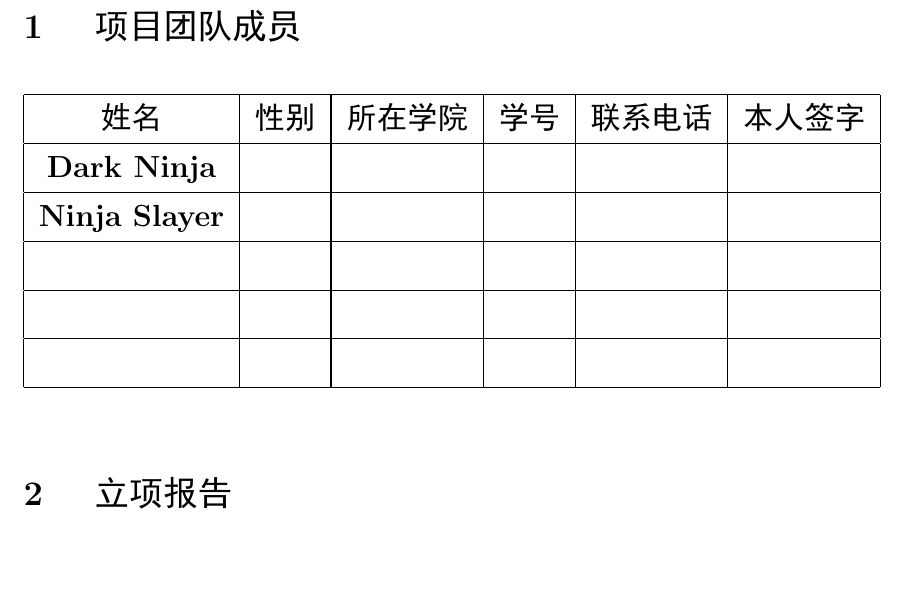
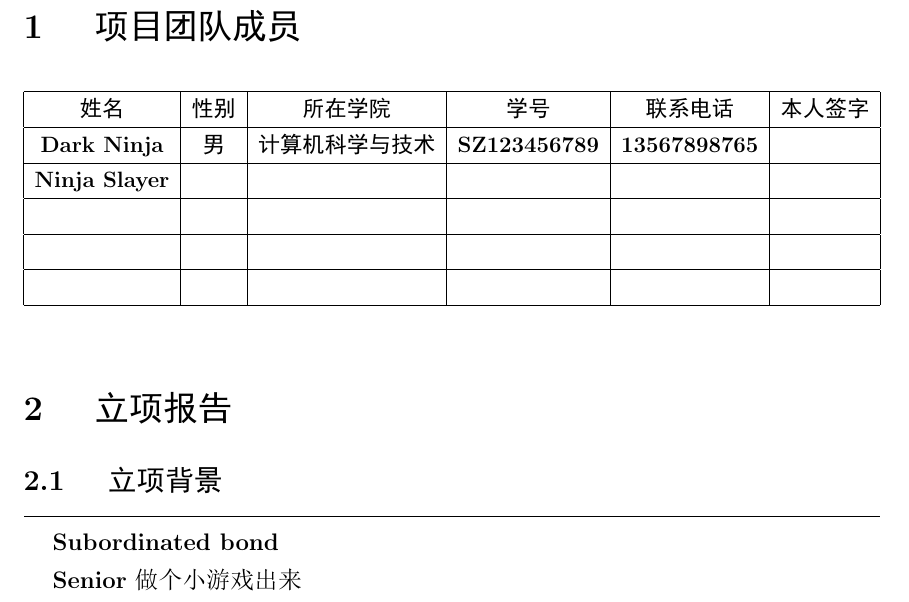
Before and after one commit to geniusjoe/hitsz-project-template-latex, a LaTeX document (template1/report.tex): part of page 2 of 2, cut so that both start at the same text. The pictures show the PDF file template1/report.pdf that the author committed with the source.

Commit message:
modifiy form

```diff
--- a/template1/report.tex
+++ b/template1/report.tex
@@ -79,7 +89,7 @@
 		\begin{tabular}{|c|c|c|c|c|c|}
 			\hline
 			\textbf{姓名}         & \textbf{性别} & \textbf{所在学院} & \textbf{学号} & \textbf{联系电话} & \textbf{本人签字} \\ \hline
-			\textbf{Dark Ninja}   & \textbf{}     & \textbf{}         & \textbf{}     & \textbf{}         & \textbf{}         \\ \hline
+			\textbf{Dark Ninja}   & \textbf{男}     & \textbf{计算机科学与技术}         & \textbf{SZ123456789}     & \textbf{13567898765}         & \textbf{}         \\ \hline
 			\textbf{Ninja Slayer} & \textbf{}     & \textbf{}         & \textbf{}     & \textbf{}         & \textbf{}         \\ \hline
 			\textbf{}             & \textbf{}     & \textbf{}         & \textbf{}     & \textbf{}         & \textbf{}         \\ \hline
 			\textbf{}             & \textbf{}     & \textbf{}         & \textbf{}     & \textbf{}         & \textbf{}         \\ \hline
@@ -89,4 +99,13 @@
 \end{table}
 
 \section{ 立项报告 }
+\subsection{ 立项背景 }
+\begin{stretchbox}{%
+  \textbf{Subordinated bond}
+  \par
+  \textbf{Senior} 做个小游戏出来%
+  \vfill
+  \hfill
+}
+\end{stretchbox}
 \end{document}
```
Also changed, not shown: template1/report.pdf, template1/report.tex (10 more changed lines).
